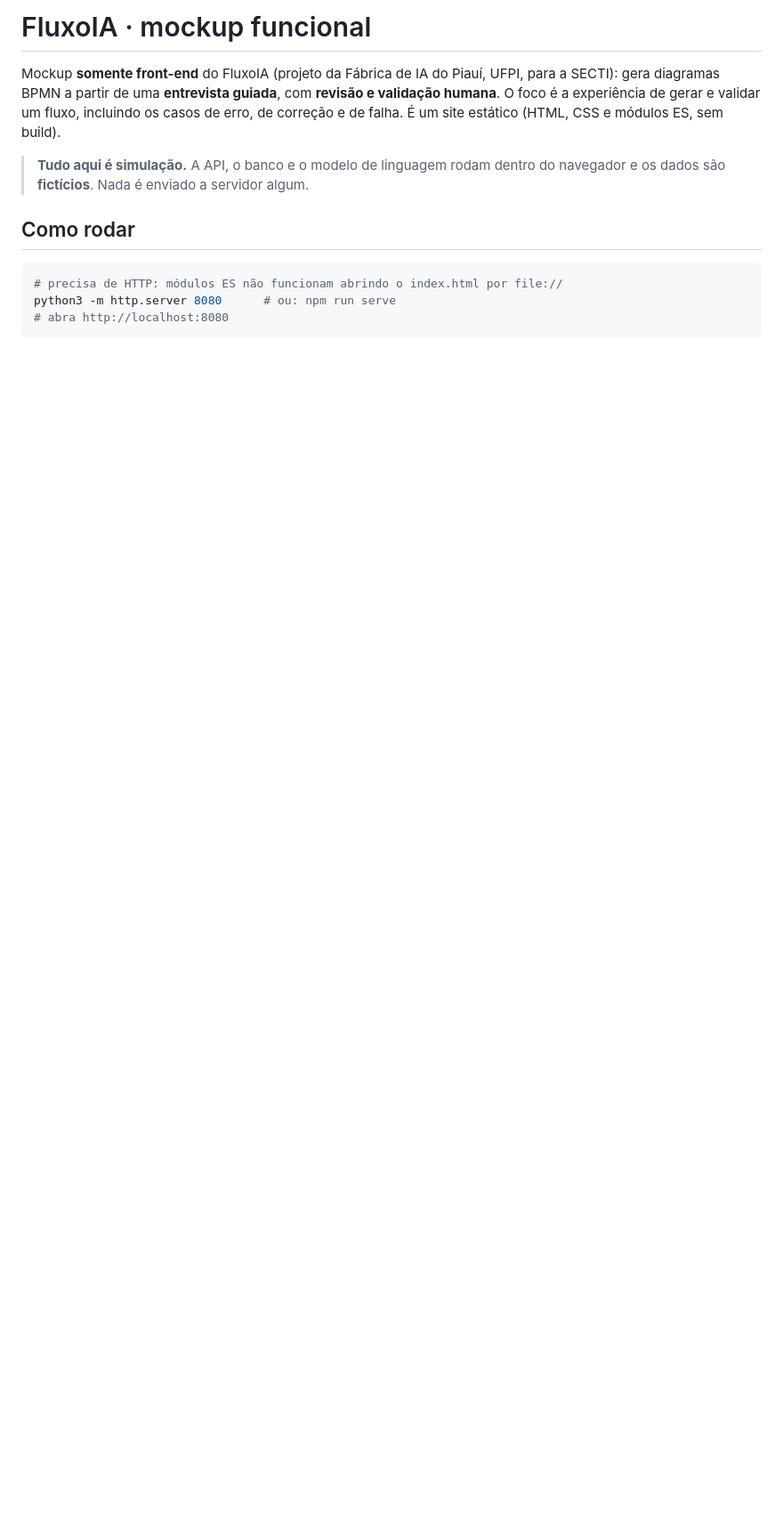
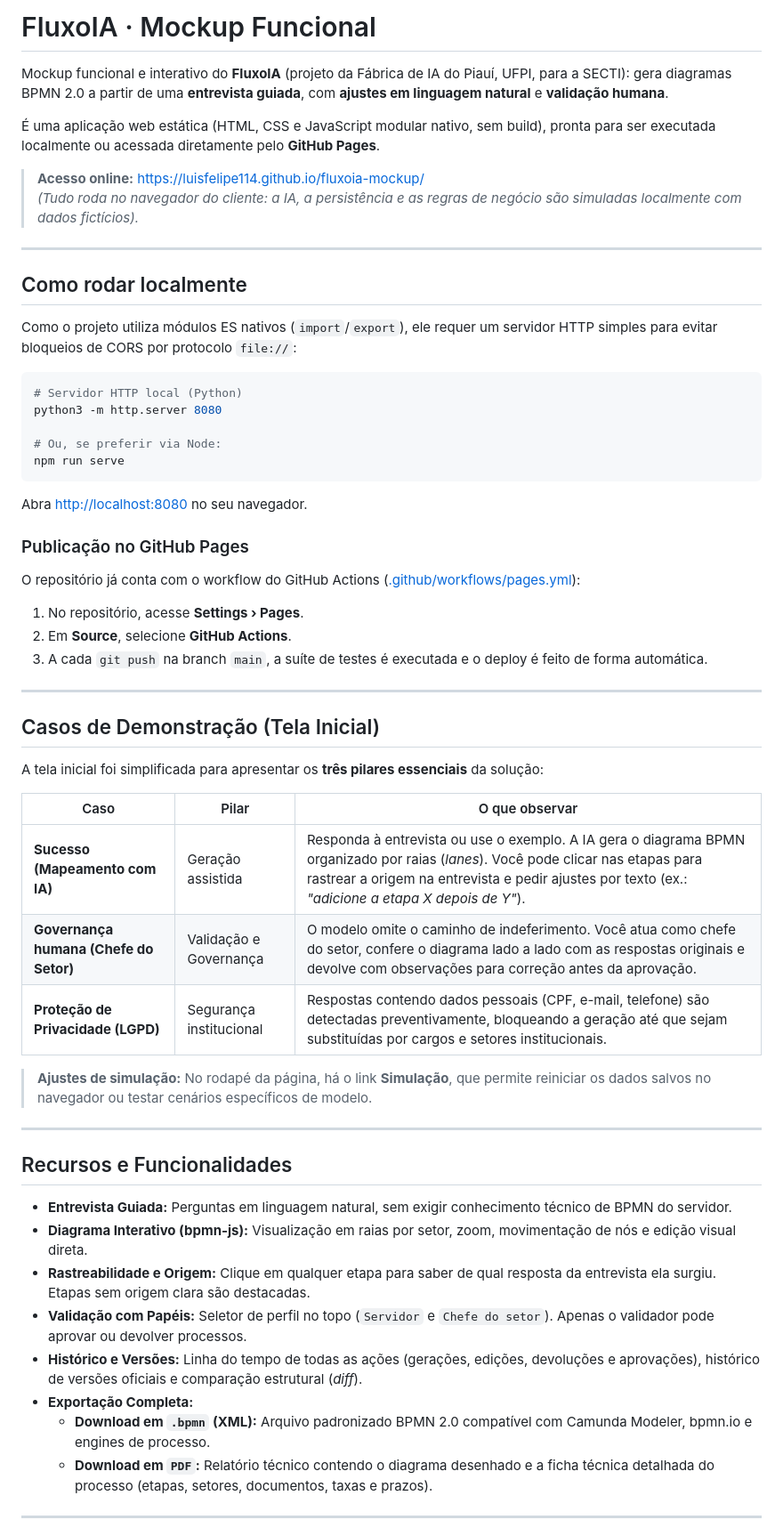
Before and after one commit to Luisfelipe114/fluxoia-mockup, a Markdown page: README.md, the part around one of its changes. Shown at 89% size. Rendered like a GitHub page; blank space fills up the shorter version.

````diff
--- a/README.md
+++ b/README.md
@@ -1,12 +1,59 @@
-# FluxoIA · mockup funcional
+# FluxoIA · Mockup Funcional
 
-Mockup **somente front-end** do FluxoIA (projeto da Fábrica de IA do Piauí, UFPI, para a SECTI): gera diagramas BPMN a partir de uma **entrevista guiada**, com **revisão e validação humana**. O foco é a experiência de gerar e validar um fluxo, incluindo os casos de erro, de correção e de falha. É um site estático (HTML, CSS e módulos ES, sem build).
+Mockup funcional e interativo do **FluxoIA** (projeto da Fábrica de IA do Piauí, UFPI, para a SECTI): gera diagramas BPMN 2.0 a partir de uma **entrevista guiada**, com **ajustes em linguagem natural** e **validação humana**.
 
-> **Tudo aqui é simulação.** A API, o banco e o modelo de linguagem rodam dentro do navegador e os dados são **fictícios**. Nada é enviado a servidor algum.
+É uma aplicação web estática (HTML, CSS e JavaScript modular nativo, sem build), pronta para ser executada localmente ou acessada diretamente pelo **GitHub Pages**.
 
-## Como rodar
+> **Acesso online:** [https://luisfelipe114.github.io/fluxoia-mockup/](https://luisfelipe114.github.io/fluxoia-mockup/)
+> *(Tudo roda no navegador do cliente: a IA, a persistência e as regras de negócio são simuladas localmente com dados fictícios).*
+
+---
+
+## Como rodar localmente
+
+Como o projeto utiliza módulos ES nativos (`import`/`export`), ele requer um servidor HTTP simples para evitar bloqueios de CORS por protocolo `file://`:
 
 ```bash
-# precisa de HTTP: módulos ES não funcionam abrindo o index.html por file://
-python3 -m http.server 8080      # ou: npm run serve
-# abra http://localhost:8080
+# Servidor HTTP local (Python)
+python3 -m http.server 8080
+
+# Ou, se preferir via Node:
+npm run serve
+```
+Abra [http://localhost:8080](http://localhost:8080) no seu navegador.
+
+### Publicação no GitHub Pages
+O repositório já conta com o workflow do GitHub Actions ([.github/workflows/pages.yml](file:///.github/workflows/pages.yml)):
+1. No repositório, acesse **Settings › Pages**.
+2. Em **Source**, selecione **GitHub Actions**.
+3. A cada `git push` na branch `main`, a suíte de testes é executada e o deploy é feito de forma automática.
+
+---
+
+## Casos de Demonstração (Tela Inicial)
+
+A tela inicial foi simplificada para apresentar os **três pilares essenciais** da solução:
+
+| Caso | Pilar | O que observar |
+|---|---|---|
+| **Sucesso (Mapeamento com IA)** | Geração assistida | Responda à entrevista ou use o exemplo. A IA gera o diagrama BPMN organizado por raias (*lanes*). Você pode clicar nas etapas para rastrear a origem na entrevista e pedir ajustes por texto (ex.: *"adicione a etapa X depois de Y"*). |
+| **Governança humana (Chefe do Setor)** | Validação e Governança | O modelo omite o caminho de indeferimento. Você atua como chefe do setor, confere o diagrama lado a lado com as respostas originais e devolve com observações para correção antes da aprovação. |
+| **Proteção de Privacidade (LGPD)** | Segurança institucional | Respostas contendo dados pessoais (CPF, e-mail, telefone) são detectadas preventivamente, bloqueando a geração até que sejam substituídas por cargos e setores institucionais. |
+
+> **Ajustes de simulação:** No rodapé da página, há o link **Simulação**, que permite reiniciar os dados salvos no navegador ou testar cenários específicos de modelo.
+
+---
+
+## Recursos e Funcionalidades
+
+- **Entrevista Guiada:** Perguntas em linguagem natural, sem exigir conhecimento técnico de BPMN do servidor.
+- **Diagrama Interativo (bpmn-js):** Visualização em raias por setor, zoom, movimentação de nós e edição visual direta.
+- **Rastreabilidade e Origem:** Clique em qualquer etapa para saber de qual resposta da entrevista ela surgiu. Etapas sem origem clara são destacadas.
+- **Validação com Papéis:** Seletor de perfil no topo (`Servidor` e `Chefe do setor`). Apenas o validador pode aprovar ou devolver processos.
+- **Histórico e Versões:** Linha do tempo de todas as ações (gerações, edições, devoluções e aprovações), histórico de versões oficiais e comparação estrutural (*diff*).
+- **Exportação Completa:**
+  - **Download em `.bpmn` (XML):** Arquivo padronizado BPMN 2.0 compatível com Camunda Modeler, bpmn.io e engines de processo.
+  - **Download em `PDF`:** Relatório técnico contendo o diagrama desenhado e a ficha técnica detalhada do processo (etapas, setores, documentos, taxas e prazos).
+
+---
+
````
Also changed, not shown: other parts of README.md (+25 -78 lines), MUDANCAS.md (deleted, +0 -32 lines).
